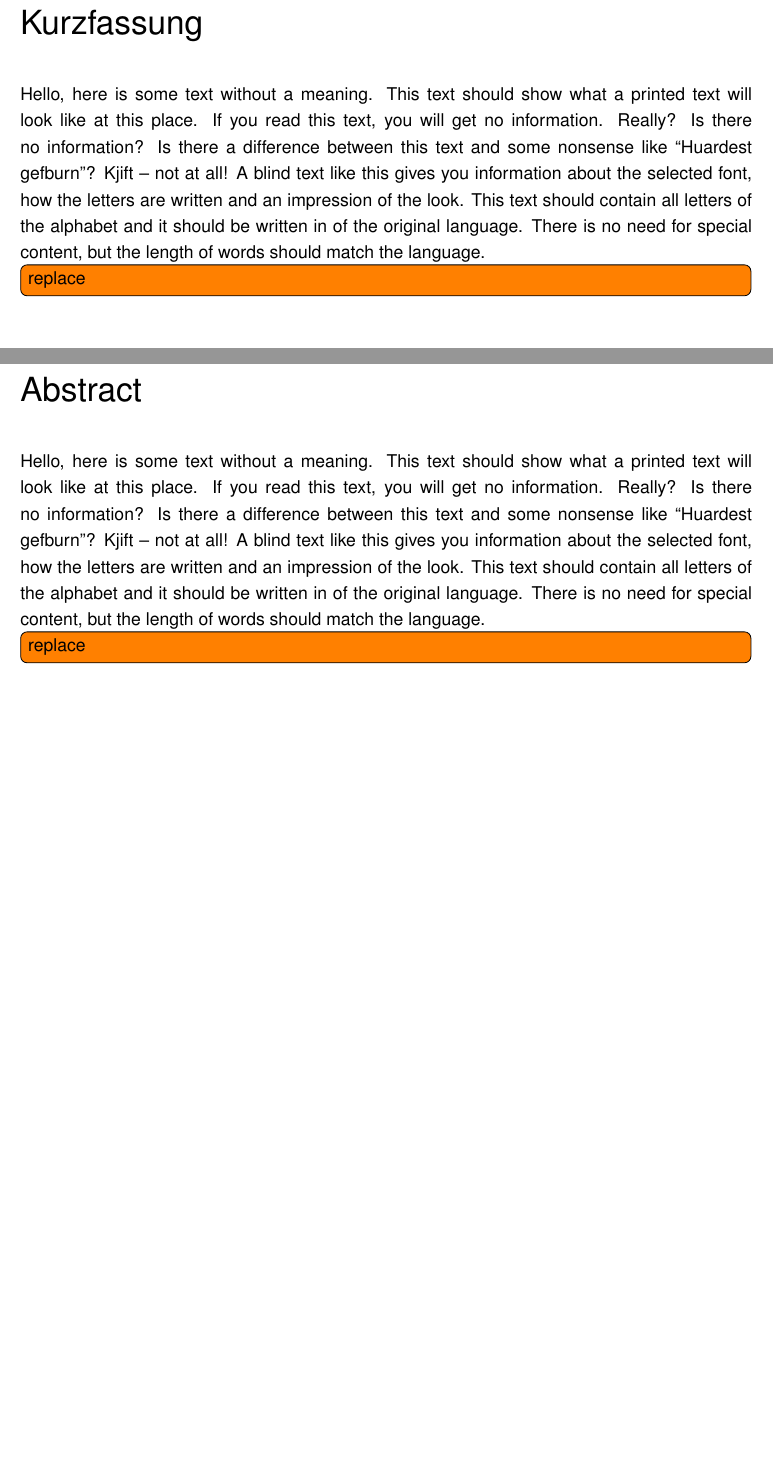
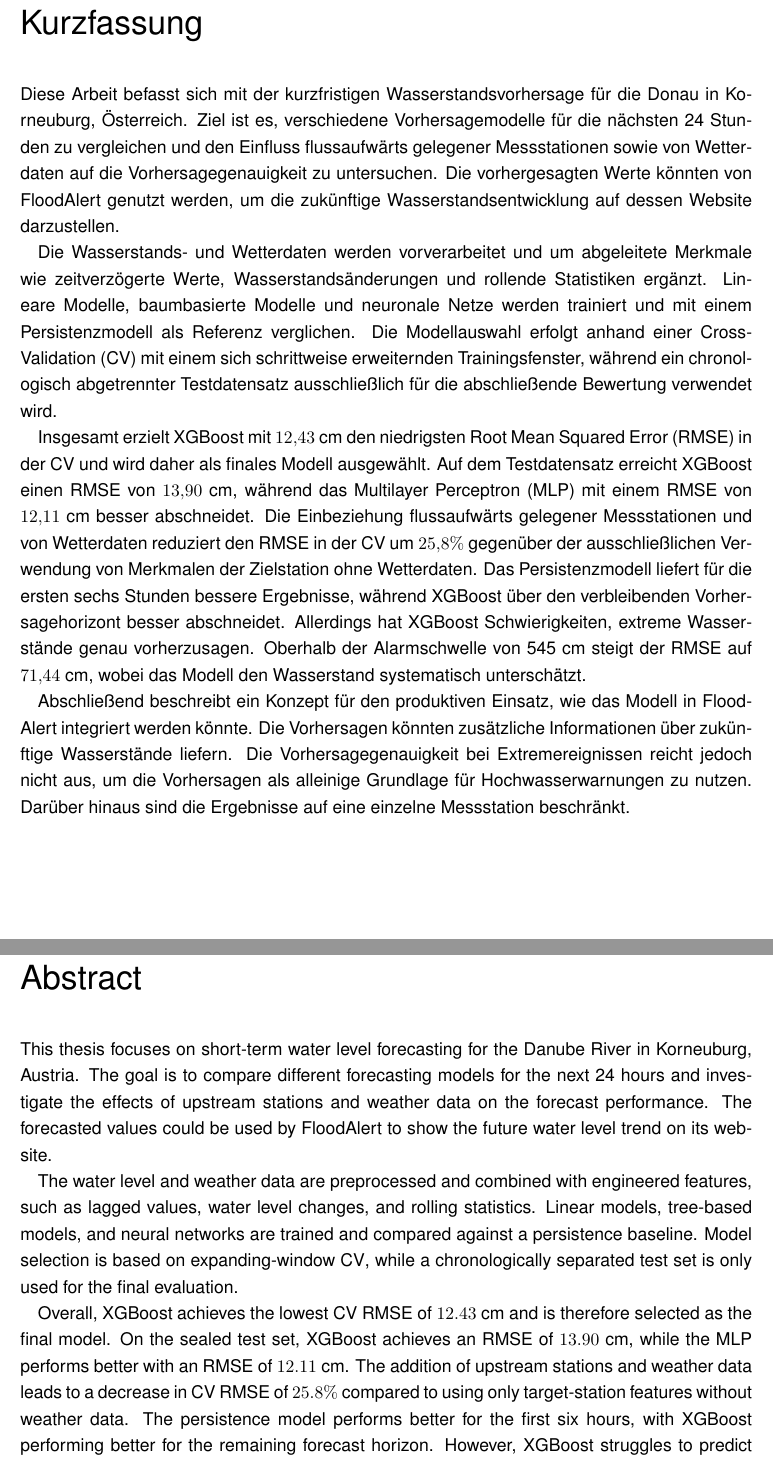
Before and after one commit to cellularegg/uas-master-thesis, a LaTeX thesis (main.tex, which reads chapters/0_abstract.tex, chapters/0_kurzfassung.tex): two parts of pages 3 and 4 of 52, joined at a grey line, cut so that both start at the same text, the shorter picture padded with empty space. Compiled offline with pdfLaTeX; an older LaTeX class or package is replaced by its successor.

Commit message:
feat: add abstract and short summary chapters for water level forecasting thesis

```diff
--- /dev/null
+++ b/chapters/0_abstract.tex
@@ -0,0 +1,7 @@
+This thesis focuses on short-term water level forecasting for the Danube River in Korneuburg, Austria. The goal is to compare different forecasting models for the next 24 hours and investigate the effects of upstream stations and weather data on the forecast performance. The forecasted values could be used by FloodAlert to show the future water level trend on its website.
+
+The water level and weather data are preprocessed and combined with engineered features, such as lagged values, water level changes, and rolling statistics. Linear models, tree-based models, and neural networks are trained and compared against a persistence baseline. Model selection is based on expanding-window \ac{CV}, while a chronologically separated test set is only used for the final evaluation.
+
+Overall, XGBoost achieves the lowest \ac{CV} \ac{RMSE} of $12.43$ cm and is therefore selected as the final model. On the sealed test set, XGBoost achieves an \ac{RMSE} of $13.90$ cm, while the \ac{MLP} performs better with an \ac{RMSE} of $12.11$ cm. The addition of upstream stations and weather data leads to a decrease in \ac{CV} \ac{RMSE} of $25.8\%$ compared to using only target-station features without weather data. The persistence model performs better for the first six hours, with XGBoost performing better for the remaining forecast horizon. However, XGBoost struggles to predict extreme water levels accurately. Above the alarm threshold of 545 cm, the \ac{RMSE} increases to $71.44$ cm, with the model systematically underestimating the water level.
+
+Finally, a deployment concept describes how the model could be integrated into FloodAlert. The forecasts could provide additional information about future water levels. However, the performance during extreme events is not sufficient to use the forecasts as the sole basis for flood warnings. Furthermore, the results are limited to a single station.
--- /dev/null
+++ b/chapters/0_kurzfassung.tex
@@ -0,0 +1,7 @@
+Diese Arbeit befasst sich mit der kurzfristigen Wasserstandsvorhersage für die Donau in Korneuburg, Österreich. Ziel ist es, verschiedene Vorhersagemodelle für die nächsten 24 Stunden zu vergleichen und den Einfluss flussaufwärts gelegener Messstationen sowie von Wetterdaten auf die Vorhersagegenauigkeit zu untersuchen. Die vorhergesagten Werte könnten von FloodAlert genutzt werden, um die zukünftige Wasserstandsentwicklung auf dessen Website darzustellen.
+
+Die Wasserstands- und Wetterdaten werden vorverarbeitet und um abgeleitete Merkmale wie zeitverzögerte Werte, Wasserstandsänderungen und rollende Statistiken ergänzt. Lineare Modelle, baumbasierte Modelle und neuronale Netze werden trainiert und mit einem Persistenzmodell als Referenz verglichen. Die Modellauswahl erfolgt anhand einer \ac{CV} mit einem sich schrittweise erweiternden Trainingsfenster, während ein chronologisch abgetrennter Testdatensatz ausschließlich für die abschließende Bewertung verwendet wird.
+
+Insgesamt erzielt XGBoost mit $12{,}43$ cm den niedrigsten \ac{RMSE} in der \ac{CV} und wird daher als finales Modell ausgewählt. Auf dem Testdatensatz erreicht XGBoost einen \ac{RMSE} von $13{,}90$ cm, während das \ac{MLP} mit einem \ac{RMSE} von $12{,}11$ cm besser abschneidet. Die Einbeziehung flussaufwärts gelegener Messstationen und von Wetterdaten reduziert den \ac{RMSE} in der \ac{CV} um $25{,}8\%$ gegenüber der ausschließlichen Verwendung von Merkmalen der Zielstation ohne Wetterdaten. Das Persistenzmodell liefert für die ersten sechs Stunden bessere Ergebnisse, während XGBoost über den verbleibenden Vorhersagehorizont besser abschneidet. Allerdings hat XGBoost Schwierigkeiten, extreme Wasserstände genau vorherzusagen. Oberhalb der Alarmschwelle von 545 cm steigt der \ac{RMSE} auf $71{,}44$ cm, wobei das Modell den Wasserstand systematisch unterschätzt.
+
+Abschließend beschreibt ein Konzept für den produktiven Einsatz, wie das Modell in FloodAlert integriert werden könnte. Die Vorhersagen könnten zusätzliche Informationen über zukünftige Wasserstände liefern. Die Vorhersagegenauigkeit bei Extremereignissen reicht jedoch nicht aus, um die Vorhersagen als alleinige Grundlage für Hochwasserwarnungen zu nutzen. Darüber hinaus sind die Ergebnisse auf eine einzelne Messstation beschränkt.
--- a/main.tex
+++ b/main.tex
@@ -63,9 +63,9 @@
 %\secondsupervisor[Reviewer]{Title First Name Last Name, Degree}
 %\secondsupervisor[Reviewers]{Title First Name Last Name, Degree}
 \place{Vienna}
-\kurzfassung{\blindtext\todo[inline]{replace}}
+\kurzfassung{\input{chapters/0_kurzfassung.tex}}
 \schlagworte{Flusspegelvorhersage, Kurzzeitprognose, Zeitreihenprognose, Maschinelles Lernen, Modellvergleich, Donau}
-\outline{\blindtext\todo[inline]{replace}}
+\outline{\input{chapters/0_abstract.tex}}
 \keywords{river water level forecasting, short-term forecasting, time series forecasting, machine learning, model comparison, Danube River}
 %\acknowledgements{\blindtext}
 
```
